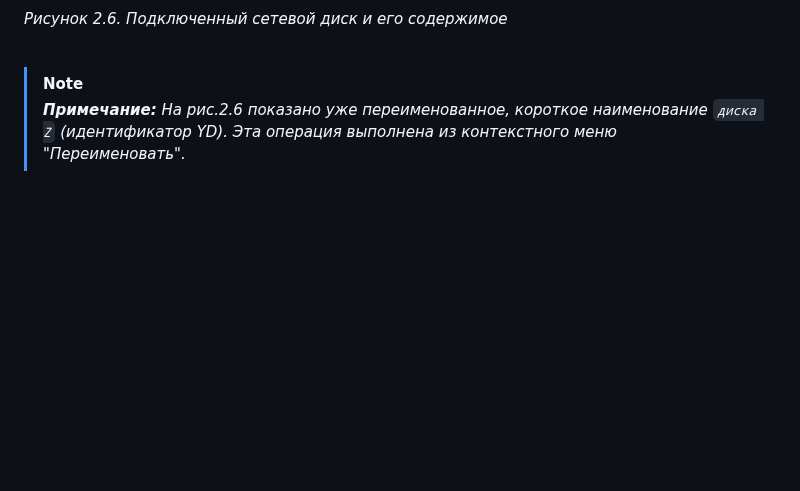
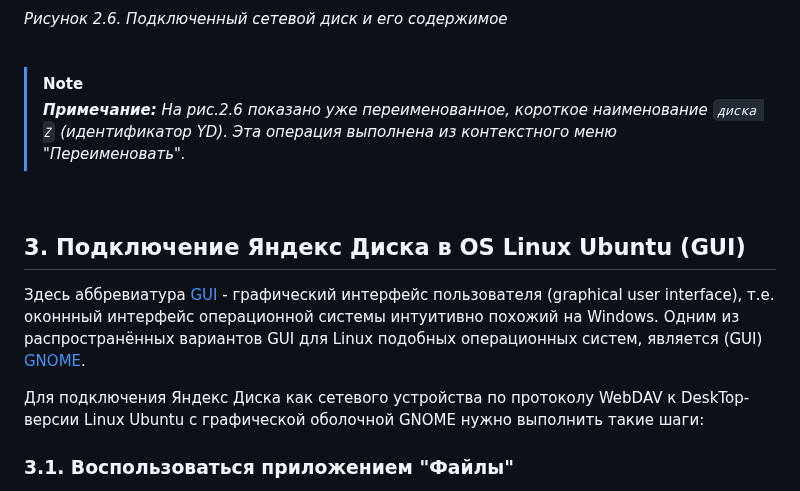
Before and after one commit to tsf-soft/django-test-1, a Markdown page: README.md, the part around one of its changes. GitHub-like rendering; blank space fills up the shorter version.

```diff
--- a/README.md
+++ b/README.md
@@ -164,3 +164,18 @@ _<p>Рисунок 2.6. Подключенный сетевой диск и ег
 > [!NOTE]
 > _**Примечание:**
 > На рис.2.6 показано уже переименованное, короткое наименование `диска Z` (идентификатор YD). Эта операция выполнена из контекстного меню "Переименовать"._
+
+<br/>
+
+<a name="con_linux_gui"></a>
+
+## 3. Подключение Яндекс Диска в OS Linux Ubuntu (GUI)
+
+Здесь аббревиатура [GUI](https://ru.wikipedia.org/wiki/Графический_интерфейс_пользователя) - графический интерфейс пользователя (graphical user interface), т.е. оконнный интерфейс операционной системы интуитивно похожий на Windows. Одним из распространённых вариантов GUI для Linux подобных операционных систем, является (GUI) [GNOME](https://ru.wikipedia.org/wiki/GNOME).
+
+Для подключения Яндекс Диска как сетевого устройства по протоколу WebDAV к DeskTop-версии Linux Ubuntu с графической оболочной GNOME нужно выполнить такие шаги:
+
+### 3.1. Воспользоваться приложением "Файлы"
+
+<a name="fig31"></a>
+
```
Also changed, not shown: other parts of README.md (+2 -0 lines).
